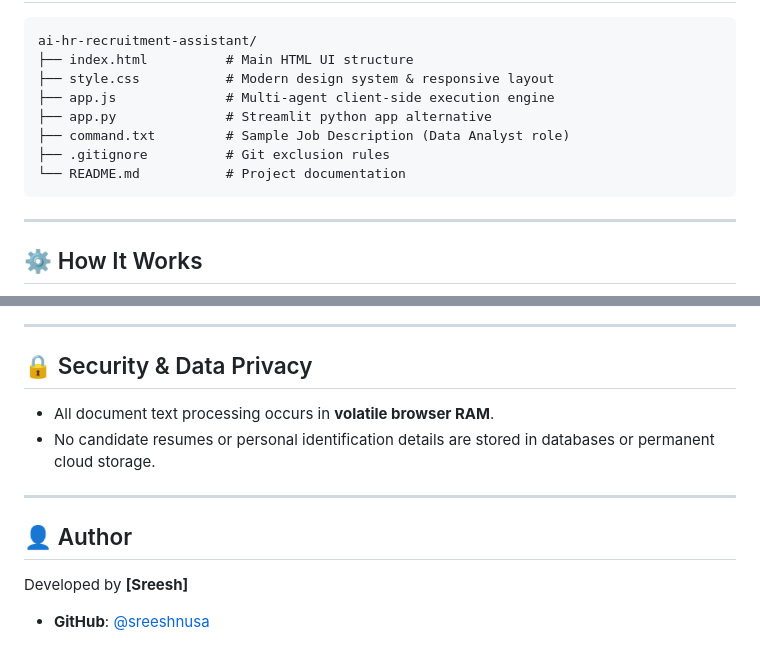
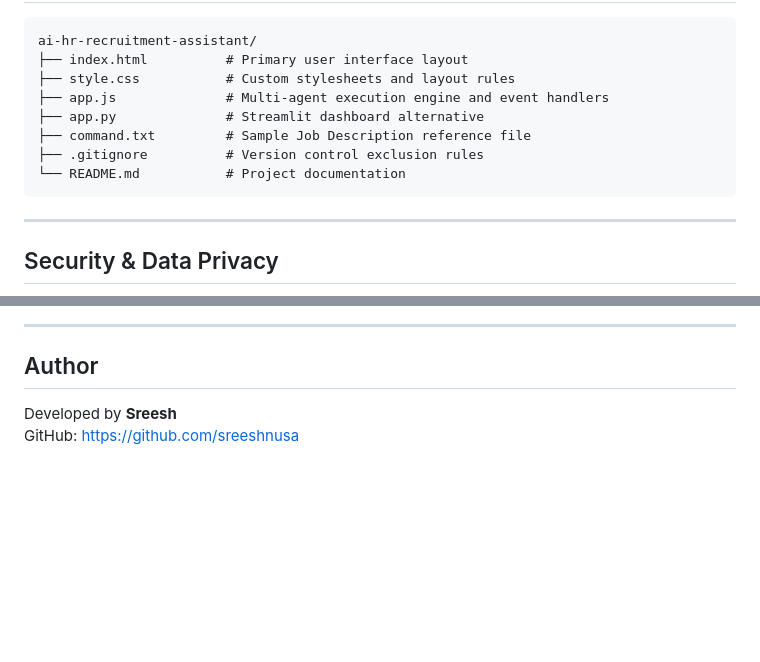
Before and after one commit to sreeshnusa/ai-hr-recruitment-assistant, a Markdown page: README.md, 2 parts joined by grey strips. Rendered like a GitHub page; blank space fills up the shorter version.

````diff
--- a/README.md
+++ b/README.md
@@ -58,16 +74,16 @@ An intelligent, multi-agent candidate screening platform that automates resume p
 
 ```text
 ai-hr-recruitment-assistant/
-├── index.html          # Main HTML UI structure
-├── style.css           # Modern design system & responsive layout
-├── app.js              # Multi-agent client-side execution engine
-├── app.py              # Streamlit python app alternative
-├── command.txt         # Sample Job Description (Data Analyst role)
-├── .gitignore          # Git exclusion rules
+├── index.html          # Primary user interface layout
+├── style.css           # Custom stylesheets and layout rules
+├── app.js              # Multi-agent execution engine and event handlers
+├── app.py              # Streamlit dashboard alternative
+├── command.txt         # Sample Job Description reference file
+├── .gitignore          # Version control exclusion rules
 └── README.md           # Project documentation
 ```
 
 ---
 
-## ⚙️ How It Works
+## Security & Data Privacy
 
@@ -82,14 +93,7 @@ flowchart LR
 
 ---
 
-## 🔒 Security & Data Privacy
+## Author
 
-- All document text processing occurs in **volatile browser RAM**.
-- No candidate resumes or personal identification details are stored in databases or permanent cloud storage.
-
----
-
-## 👤 Author
-
-Developed by **[Sreesh]**
-- **GitHub**: [@sreeshnusa](https://github.com/sreeshnusa)
+Developed by **Sreesh**
+GitHub: [https://github.com/sreeshnusa](https://github.com/sreeshnusa)
````
Also changed, not shown: other parts of README.md (+45 -34 lines).
